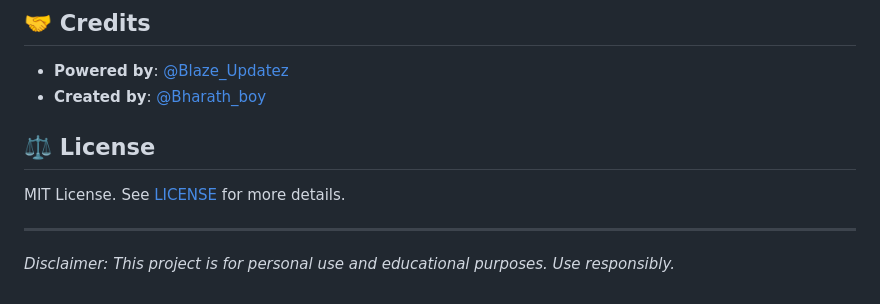
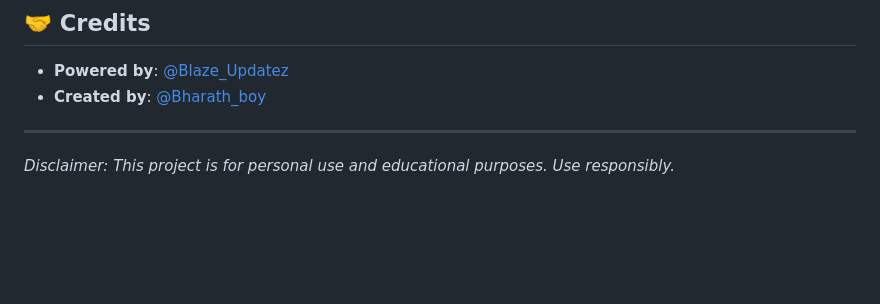
Before and after one commit to Blaze-UpdateZ/Bypass_Bodyguard, a Markdown page: README.md, the part around the change. Drawn GitHub-style; blank space fills up the shorter version.

```diff
--- a/README.md
+++ b/README.md
@@ -130,9 +130,6 @@ Ensure the following variables are set in your environment:
 - **Powered by**: [@Blaze_Updatez](https://t.me/Blaze_Updatez)
 - **Created by**: [@Bharath_boy](https://t.me/Bharath_boy)
 
-## ⚖️ License
-
-MIT License. See [LICENSE](LICENSE) for more details.
 
 ---
 
```
